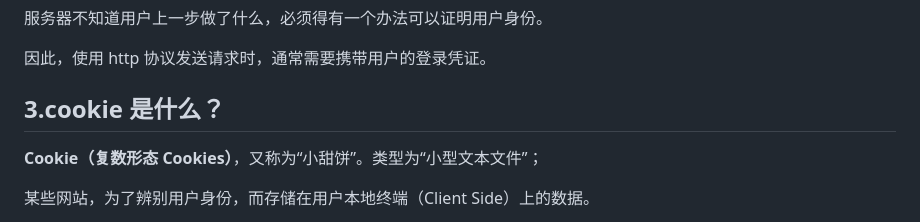
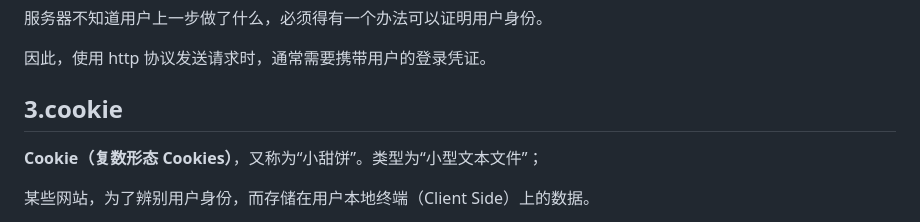
Before and after one commit to Zt2tzzt/coderhub, a Markdown page: Note/02-项目搭建-注册接口-登录凭证.md, the part around the change. GitHub-like rendering.

```diff
--- a/Note/02-项目搭建-注册接口-登录凭证.md
+++ b/Note/02-项目搭建-注册接口-登录凭证.md
@@ -380,7 +380,7 @@ web 开发中，使用最多的协议是 http 协议；但 http 是一个**无
 
 因此，使用 http 协议发送请求时，通常需要携带用户的登录凭证。
 
-## 3.cookie 是什么？
+## 3.cookie
 
 **Cookie（复数形态 Cookies）**，又称为“小甜饼”。类型为“小型文本文件”；
 
```
Also changed, not shown: Note/03-登录凭证-登录接口.md (added, +128 -0 lines).
